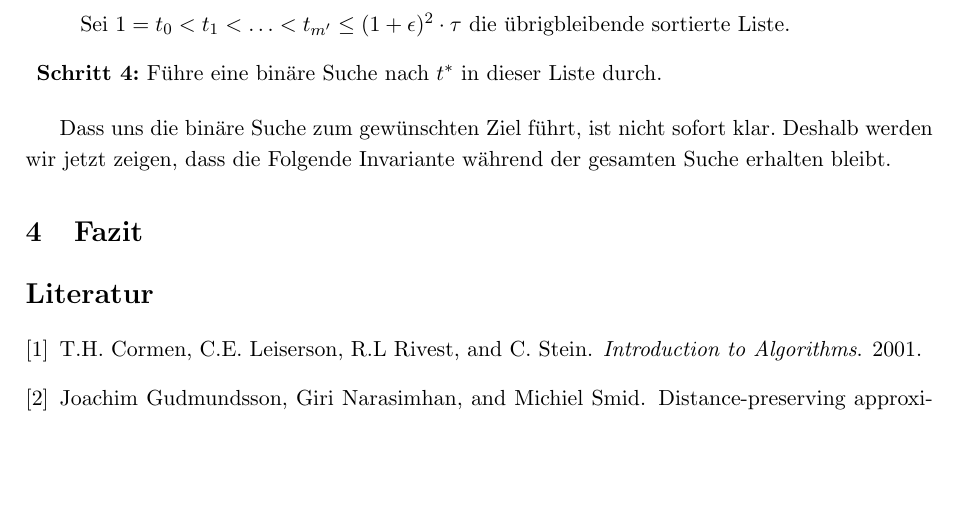
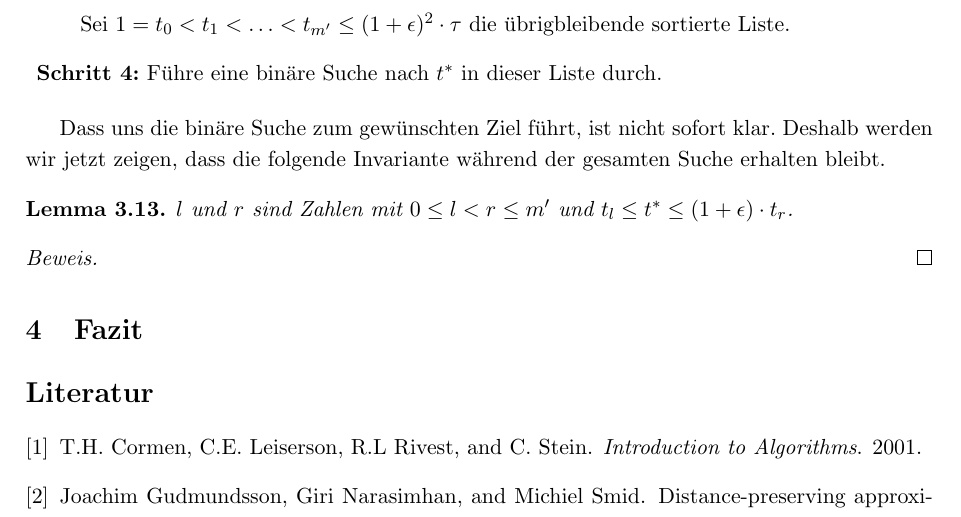
Before and after one commit to NKlug/paper-dpapp, a LaTeX paper (src/main.tex): part of page 14 of 14, cut so that both start at the same text, the shorter picture padded with empty space. Compiled offline with pdfLaTeX.

Commit message:
Add MVPS binary search invariant

```diff
--- a/src/main.tex
+++ b/src/main.tex
@@ -252,8 +252,14 @@
 		\item{\textbf{Schritt 4:}} Führe eine binäre Suche nach $t^*$ in dieser Liste durch.
 	\end{description}
 
-	Dass uns die binäre Suche zum gewünschten Ziel führt, ist nicht sofort klar. Deshalb werden wir jetzt zeigen, dass die Folgende Invariante während der gesamten Suche erhalten bleibt.
+	Dass uns die binäre Suche zum gewünschten Ziel führt, ist nicht sofort klar. Deshalb werden wir jetzt zeigen, dass die folgende Invariante während der gesamten Suche erhalten bleibt.
 
+	\begin{lemma}
+		$l$ und $r$ sind Zahlen mit $0 \leq l < r \leq m'$ und $t_l \leq t^* \leq (1 + \epsilon)\cdot t_r$.
+	\end{lemma}
+	\begin{proof}
+
+	\end{proof}
 
 	\section{Fazit}
     \label{sec:fazit}
```
Also changed, not shown: out/main.pdf.
